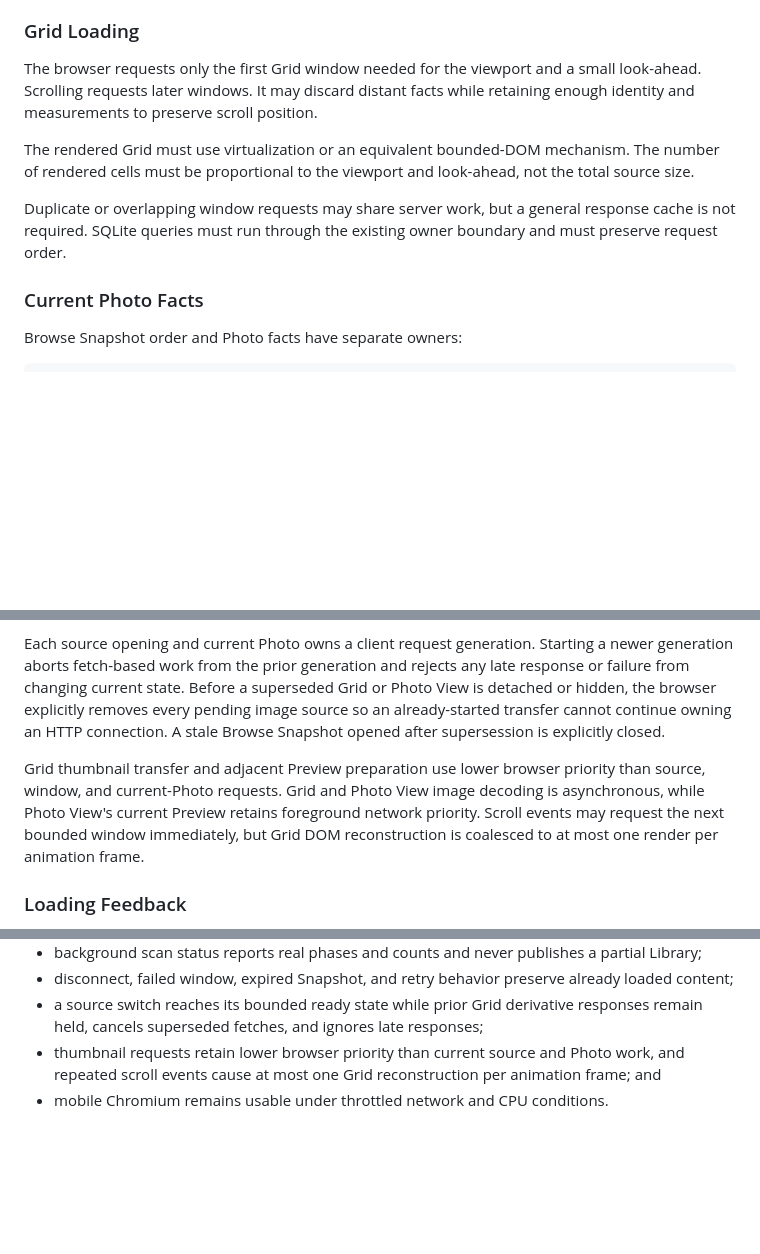
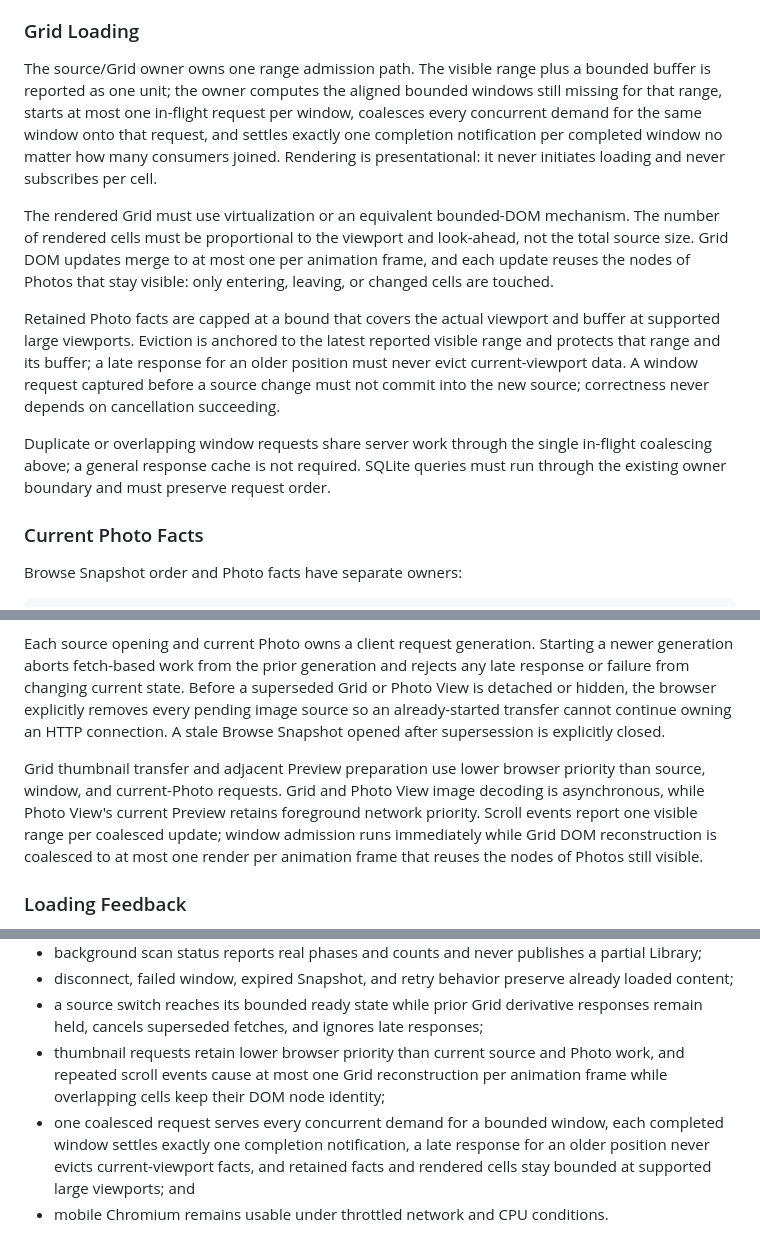
Before and after one commit to suraciii/slipstream, a Markdown page: design/library-browsing.md, 3 parts joined by grey strips. GitHub-like rendering; blank space fills up the shorter version.

Commit message:
docs: spec range-based Grid loading and merged updates (#240)

```diff
--- a/design/library-browsing.md
+++ b/design/library-browsing.md
@@ -232,11 +232,31 @@ The server resolves Album saved position when it creates the Snapshot. It applie
 
 ### Grid Loading
 
-The browser requests only the first Grid window needed for the viewport and a small look-ahead. Scrolling requests later windows. It may discard distant facts while retaining enough identity and measurements to preserve scroll position.
+The source/Grid owner owns one range admission path. The visible range plus
+a bounded buffer is reported as one unit; the owner computes the aligned
+bounded windows still missing for that range, starts at most one in-flight
+request per window, coalesces every concurrent demand for the same window
+onto that request, and settles exactly one completion notification per
+completed window no matter how many consumers joined. Rendering is
+presentational: it never initiates loading and never subscribes per cell.
 
-The rendered Grid must use virtualization or an equivalent bounded-DOM mechanism. The number of rendered cells must be proportional to the viewport and look-ahead, not the total source size.
+The rendered Grid must use virtualization or an equivalent bounded-DOM
+mechanism. The number of rendered cells must be proportional to the viewport
+and look-ahead, not the total source size. Grid DOM updates merge to at most
+one per animation frame, and each update reuses the nodes of Photos that
+stay visible: only entering, leaving, or changed cells are touched.
 
-Duplicate or overlapping window requests may share server work, but a general response cache is not required. SQLite queries must run through the existing owner boundary and must preserve request order.
+Retained Photo facts are capped at a bound that covers the actual viewport
+and buffer at supported large viewports. Eviction is anchored to the latest
+reported visible range and protects that range and its buffer; a late
+response for an older position must never evict current-viewport data. A
+window request captured before a source change must not commit into the new
+source; correctness never depends on cancellation succeeding.
+
+Duplicate or overlapping window requests share server work through the
+single in-flight coalescing above; a general response cache is not required.
+SQLite queries must run through the existing owner boundary and must
+preserve request order.
 
 ### Current Photo Facts
 
@@ -281,7 +301,7 @@ The browser treats source control and current-Photo requests as foreground work.
 
 Each source opening and current Photo owns a client request generation. Starting a newer generation aborts fetch-based work from the prior generation and rejects any late response or failure from changing current state. Before a superseded Grid or Photo View is detached or hidden, the browser explicitly removes every pending image source so an already-started transfer cannot continue owning an HTTP connection. A stale Browse Snapshot opened after supersession is explicitly closed.
 
-Grid thumbnail transfer and adjacent Preview preparation use lower browser priority than source, window, and current-Photo requests. Grid and Photo View image decoding is asynchronous, while Photo View's current Preview retains foreground network priority. Scroll events may request the next bounded window immediately, but Grid DOM reconstruction is coalesced to at most one render per animation frame.
+Grid thumbnail transfer and adjacent Preview preparation use lower browser priority than source, window, and current-Photo requests. Grid and Photo View image decoding is asynchronous, while Photo View's current Preview retains foreground network priority. Scroll events report one visible range per coalesced update; window admission runs immediately while Grid DOM reconstruction is coalesced to at most one render per animation frame that reuses the nodes of Photos still visible.
 
 ### Loading Feedback
 
@@ -393,5 +413,6 @@ Verification must include a generated Library projection with at least 40,000 Ph
 - background scan status reports real phases and counts and never publishes a partial Library;
 - disconnect, failed window, expired Snapshot, and retry behavior preserve already loaded content;
 - a source switch reaches its bounded ready state while prior Grid derivative responses remain held, cancels superseded fetches, and ignores late responses;
-- thumbnail requests retain lower browser priority than current source and Photo work, and repeated scroll events cause at most one Grid reconstruction per animation frame; and
+- thumbnail requests retain lower browser priority than current source and Photo work, and repeated scroll events cause at most one Grid reconstruction per animation frame while overlapping cells keep their DOM node identity;
+- one coalesced request serves every concurrent demand for a bounded window, each completed window settles exactly one completion notification, a late response for an older position never evicts current-viewport facts, and retained facts and rendered cells stay bounded at supported large viewports; and
 - mobile Chromium remains usable under throttled network and CPU conditions.
```
Also changed, not shown: design/web-frontend-architecture.md (+9 -4 lines), docs/library-browsing-and-selection.md (+20 -1 lines).
